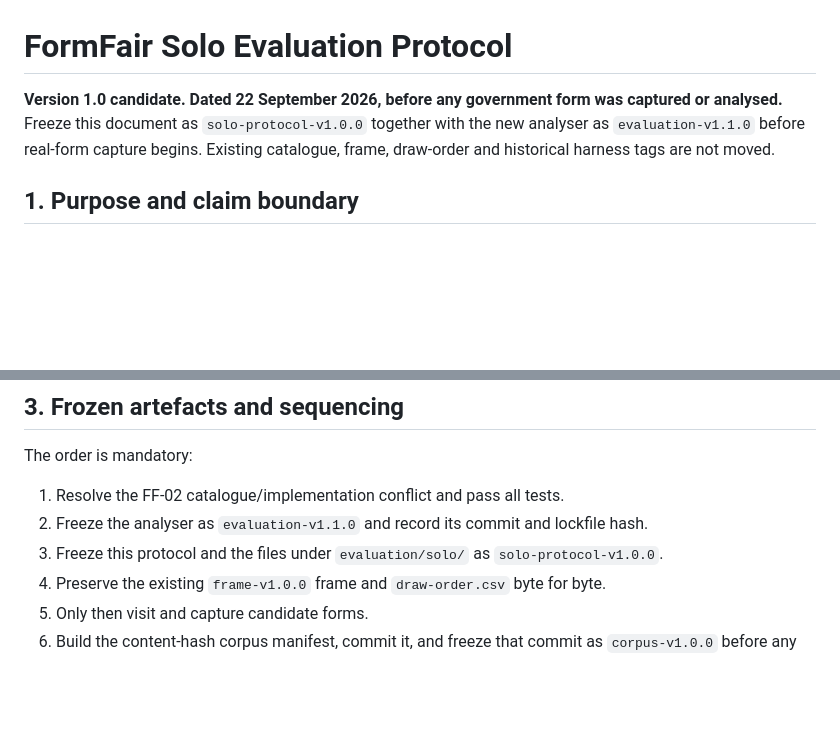
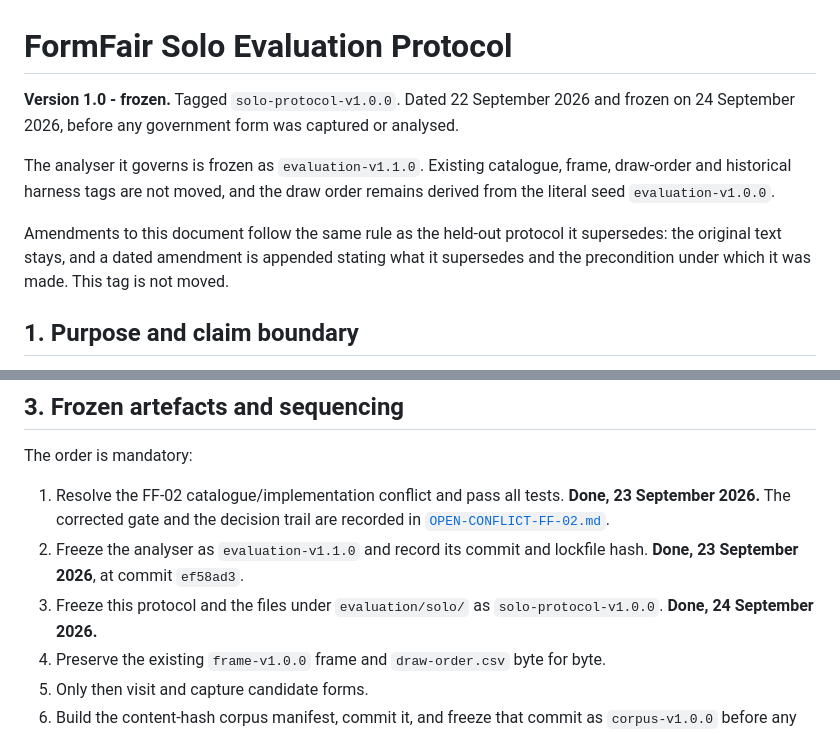
Before and after one commit to rukshanm123-art/formfair, a Markdown page: docs/evaluation/SOLO-PROTOCOL.md, 2 parts joined by grey strips. Drawn GitHub-style; blank space fills up the shorter version.

Commit message:
Freeze the solo evaluation protocol as solo-protocol-v1.0.0
The protocol's own step 3 makes this tag mandatory before capture, and it was the last
thing outstanding. It is created now rather than earlier because the two defects that
would have let a capture proceed on misleading evidence are fixed, tested and gated in CI:
the corpus seal reads the real frame bytes, and browser verdicts are bound by digest to
the mutation corpus they were recorded against.

The header no longer calls the document a candidate. A tag pointing at a document that
describes itself as a draft is a contradiction a reader is entitled to notice, so the
header now states the freeze, names the analyser it governs, and records that the draw
order still derives from the literal seed evaluation-v1.0.0.

It also states the amendment rule, which the held-out protocol learned the hard way: the
original text stays, an amendment is appended with its date and its precondition, and the
tag is not moved. Amendment 1 and Amendment 2 of the held-out protocol are the worked
examples.

Steps 1 to 3 of the mandatory sequence are marked done with their dates, so a reader can
see how far the freeze has progressed without reconstructing it from git. Steps 4 to 7 -
preserving the frame, capturing, sealing the corpus, and running the frozen analyser from
a separate checkout - remain.

evaluation-v1.1.0 is not moved. No form captured, no annotator recruited, no real-form
finding seen.

```diff
--- a/docs/evaluation/SOLO-PROTOCOL.md
+++ b/docs/evaluation/SOLO-PROTOCOL.md
@@ -1,9 +1,15 @@
 # FormFair Solo Evaluation Protocol
 
-**Version 1.0 candidate. Dated 22 September 2026, before any government form was
-captured or analysed.** Freeze this document as `solo-protocol-v1.0.0` together with the
-new analyser as `evaluation-v1.1.0` before real-form capture begins. Existing catalogue,
-frame, draw-order and historical harness tags are not moved.
+**Version 1.0 - frozen.** Tagged `solo-protocol-v1.0.0`. Dated 22 September 2026 and
+frozen on 24 September 2026, before any government form was captured or analysed.
+
+The analyser it governs is frozen as `evaluation-v1.1.0`. Existing catalogue, frame,
+draw-order and historical harness tags are not moved, and the draw order remains derived
+from the literal seed `evaluation-v1.0.0`.
+
+Amendments to this document follow the same rule as the held-out protocol it supersedes:
+the original text stays, and a dated amendment is appended stating what it supersedes and
+the precondition under which it was made. This tag is not moved.
 
 ## 1. Purpose and claim boundary
 
@@ -47,10 +53,13 @@ RQ4 is descriptive tool output. It is not a defect-prevalence question.
 
 The order is mandatory:
 
-1. Resolve the FF-02 catalogue/implementation conflict and pass all tests.
+1. Resolve the FF-02 catalogue/implementation conflict and pass all tests. **Done, 23
+   September 2026.** The corrected gate and the decision trail are recorded in
+   [`OPEN-CONFLICT-FF-02.md`](OPEN-CONFLICT-FF-02.md).
 2. Freeze the analyser as `evaluation-v1.1.0` and record its commit and lockfile hash.
+   **Done, 23 September 2026**, at commit `ef58ad3`.
 3. Freeze this protocol and the files under `evaluation/solo/` as
-   `solo-protocol-v1.0.0`.
+   `solo-protocol-v1.0.0`. **Done, 24 September 2026.**
 4. Preserve the existing `frame-v1.0.0` frame and `draw-order.csv` byte for byte.
 5. Only then visit and capture candidate forms.
 6. Build the content-hash corpus manifest, commit it, and freeze that commit as
```
